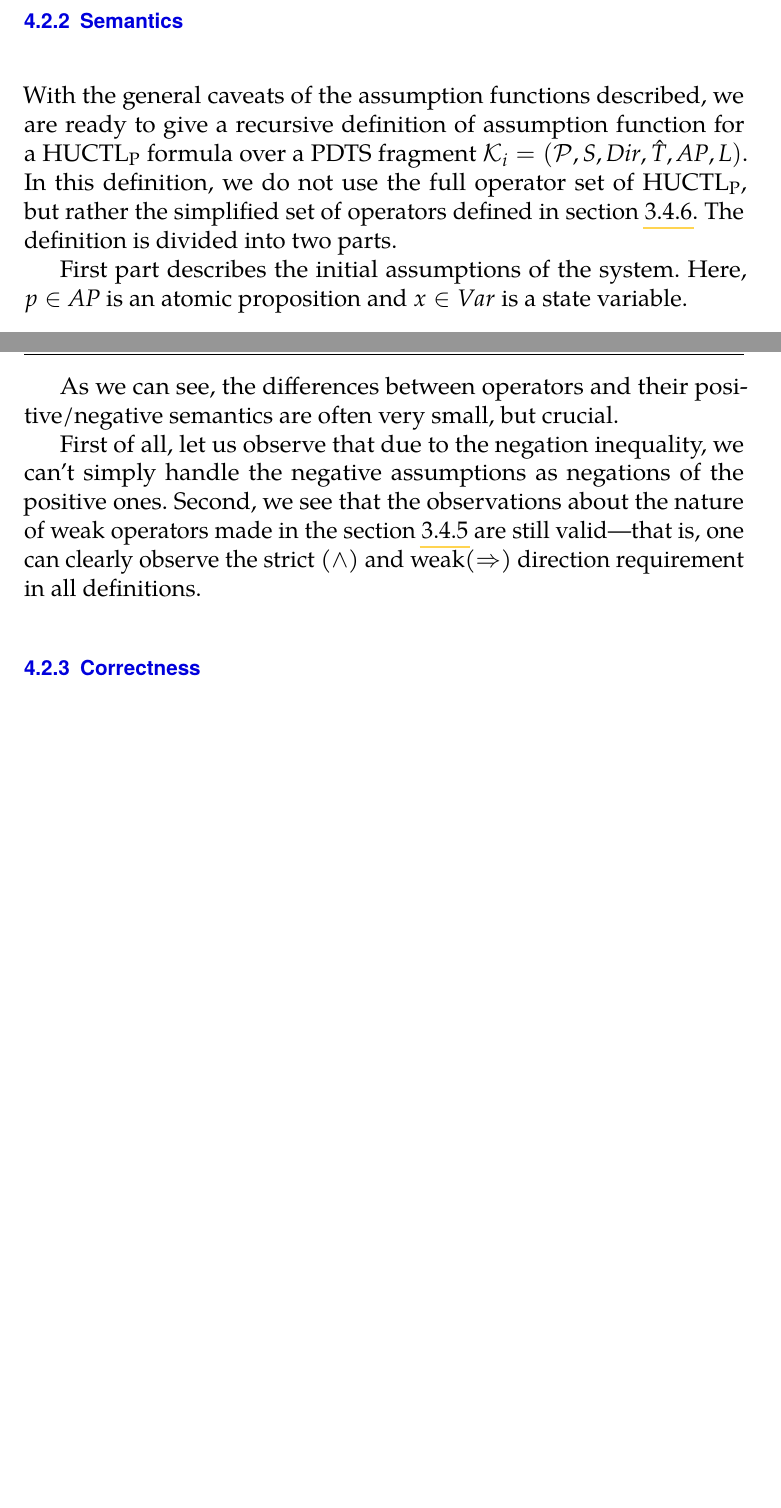
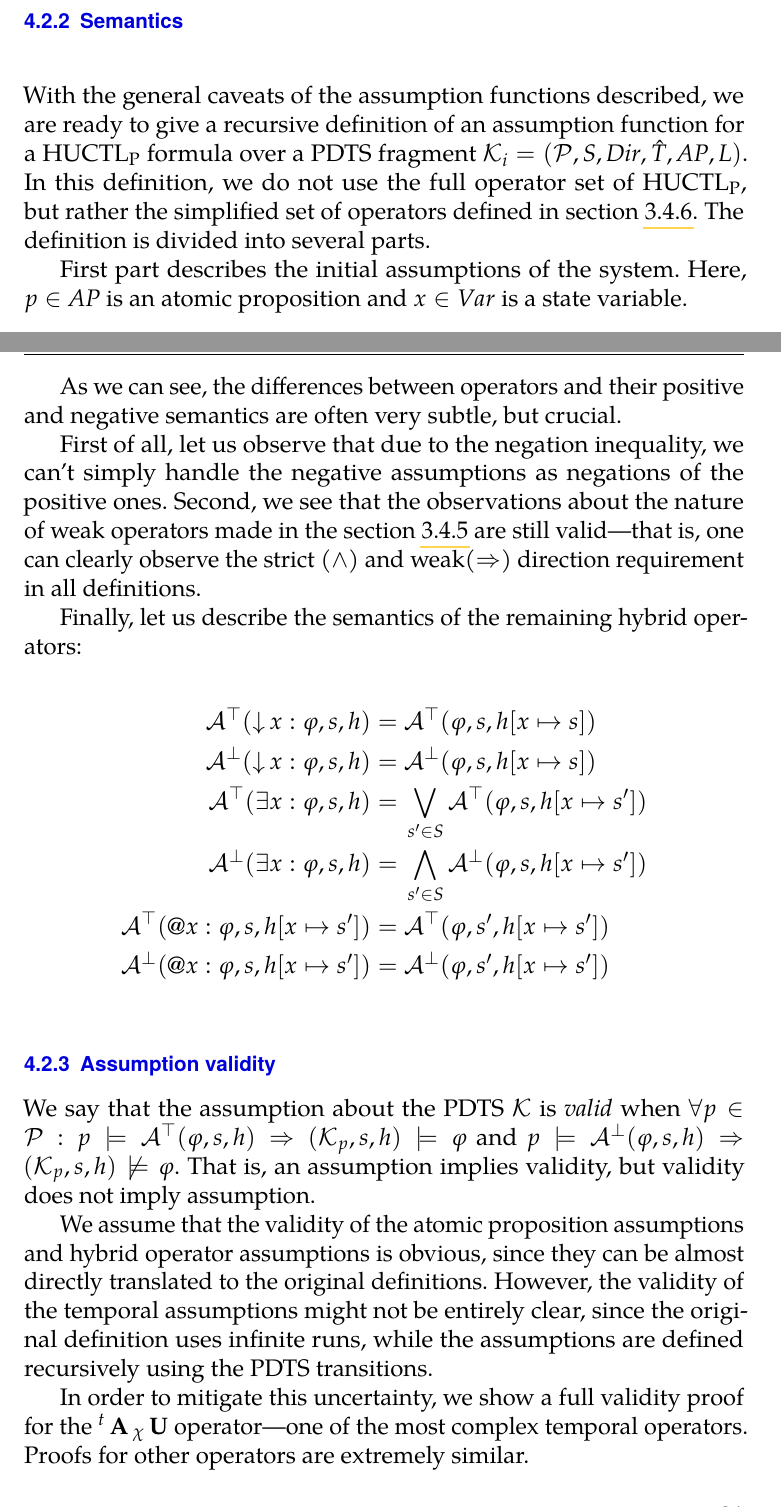
Before and after one commit to daemontus/master_thesis, a LaTeX thesis (main.tex, which reads algorithm.tex): two parts of pages 37 and 39 of 41, joined at a grey line, cut so that both start at the same text, the shorter picture padded with empty space. Compiled offline with pdfLaTeX.

Commit message:
assumptions

```diff
--- a/algorithm.tex
+++ b/algorithm.tex
@@ -23,14 +23,14 @@ In order to represent the intermediate results during a computation and accommod
 
 \subsection{Definition}
 
-We define a positive assumption function $\assumeT_i(\psi, h, s) = \Phi$ and a negative assumption function $\assumeF_i(\psi, h, s) = \Phi$ where $\psi \in cl(\varphi)$ is a sub-formula of the property $\varphi$, $h: Var \to \dtsS$ is a valuation of state variables, $s \in \dtsS$ is a state (not necessarily local) and $\Phi$ is a parameter constrain. When the fragment is clear from context, we can omit the subscript $i$.
+We define a positive assumption function $\assumeT_i(\psi, h, s) = \Phi$ and a negative assumption function $\assumeF_i(\psi, h, s) = \Phi$ where $\psi \in cl(\varphi)$ is a sub-formula of the property $\varphi$, $h: Var \to \dtsS$ is a valuation of state variables, $s \in \dtsS$ is a state (not necessarily local or border) and $\Phi$ is a parameter constrain. When the fragment is clear from context, we can omit the subscript $i$.
 
 We intuitively say that for the positive assumption function $\assumeT$, $\psi$ is assumed to hold in state $s$ for valuation $h$ and parameters $\{p \in \pdtsP \mid p \models \Phi \}$ and analogically for the negative assumption function $\psi$ is expected not to hold. Based on this interpretation, we also assume that for a valid pair of assumption functions, parameter constrain $\assumeT(\psi, s, h) \land \assumeF(\psi, s, h)$ can never be satisfied - i.e. $\psi$ cannot be assumed to be valid and invalid at the same time.
 
 Also observe that the formula $\neg\assumeT(\psi, s, h) \land \neg\assumeF(\psi, s, h)$ can be satisfiable. This situation signifies that for some parameter valuations the result is yet \emph{unknown}. As we will see later, this can happen either due to circular dependency between assumptions or due to missing information from other \ac{PDTS} fragments.
 
 
-Initially, all assumptions start as $\ffalse$ - hence the set of valid and invalid parameter valuations is empty and the set of unknown parameter valuations is the whole universe.
+Initially, all assumptions start as $\ffalse$, hence the set of valid and invalid parameter valuations is empty and the set of unknown parameter valuations is the whole universe.
 
 Finally, note that due to the presence of the unknown parameter valuations, these intuitive equalities do not always hold:
 
@@ -43,7 +43,7 @@ In the first case, the expression $\neg \assumeF(\psi, s, h)$ represents not onl
 
 \subsection{Semantics}
 
-With the general caveats of the assumption functions described, we are ready to give a recursive definition of assumption function for a \ac{HUCTLp} formula over a \ac{PDTS} fragment $\mathcal{K}_i = \pdtsTuple$. In this definition, we do not use the full operator set of \ac{HUCTLp}, but rather the simplified set of operators defined in section \ref{sec:huctlEnd}. The definition is divided into two parts.
+With the general caveats of the assumption functions described, we are ready to give a recursive definition of an assumption function for a \ac{HUCTLp} formula over a \ac{PDTS} fragment $\mathcal{K}_i = \pdtsTuple$. In this definition, we do not use the full operator set of \ac{HUCTLp}, but rather the simplified set of operators defined in section \ref{sec:huctlEnd}. The definition is divided into several parts.
 
 First part describes the initial assumptions of the system. Here, $p \in \dtsAP$ is an atomic proposition and $x \in Var$ is a state variable.
 
@@ -98,11 +98,32 @@ In the second part, we provide the semantics for the temporal operators.
 	& \bigvee_{s' \in \dtsS} \withTime{t}trans(s,s') \land [\withTime{t}dir(s, \chi, s') \Rightarrow \assumeF(\withTime{t}\ctlA[ \varphi_1 \dctlUl{\chi} \varphi_2], s', h)] \big] \\
 \end{align*}
 
-As we can see, the differences between operators and their positive/negative semantics are often very small, but crucial.
+As we can see, the differences between operators and their positive and negative semantics are often very subtle, but crucial.
 
 First of all, let us observe that due to the negation inequality, we can't simply handle the negative assumptions as negations of the positive ones. Second, we see that the observations about the nature of weak operators made in the section \ref{sec:weak} are still valid—that is, one can clearly observe the strict ($\land$) and weak($\Rightarrow$) direction requirement in all definitions.
 
-\subsection{Correctness}
+Finally, let us describe the semantics of the remaining hybrid operators:
+
+\begin{align*}
+	\assumeT(\hctlBind{x} \varphi, s, h) = &\ \assumeT(\varphi, s, h[x \mapsto s]) \\
+	\assumeF(\hctlBind{x} \varphi, s, h) = &\ \assumeF(\varphi, s, h[x \mapsto s]) \\
+	\assumeT(\hctlExists{x} \varphi, s, h) = &\ \bigvee_{s' \in S} \assumeT(\varphi, s, h[x \mapsto s']) \\
+	\assumeF(\hctlExists{x} \varphi, s, h) = &\ \bigwedge_{s' \in S} \assumeF(\varphi, s, h[x \mapsto s']) \\
+	\assumeT(\hctlAt{x} \varphi, s, h[x \mapsto s']) = &\ \assumeT(\varphi, s', h[x \mapsto s']) \\
+	\assumeF(\hctlAt{x} \varphi, s, h[x \mapsto s']) = &\ \assumeF(\varphi, s', h[x \mapsto s']) \\
+\end{align*}
+
+\subsection{Assumption validity}
+
+We say that the assumption about the \ac{PDTS} $\mathcal{K}$ is \emph{valid} when $\forall p \in \pdtsP : p \models \assumeT(\varphi, s, h) \Rightarrow (\mathcal{K}_p, s, h) \models \varphi$ and $ p \models \assumeF(\varphi, s, h) \Rightarrow (\mathcal{K}_p, s, h) \not\models \varphi$. That is, an assumption implies validity, but validity does not imply assumption.
+
+We assume that the validity of the atomic proposition assumptions and hybrid operator assumptions is obvious, since they can be almost directly translated to the original definitions. However, the validity of the temporal assumptions might not be entirely clear, since the original definition uses infinite runs, while the assumptions are defined recursively using the \ac{PDTS} transitions.
+
+In order to mitigate this uncertainty, we show a full validity proof for the $\withTime{t}\ctlA\dctlUl{\chi}$ operator—one of the most complex temporal operators. Proofs for other operators are extremely similar.
+
+
+
+
 
 \section{Algorithm outline}
 
```
